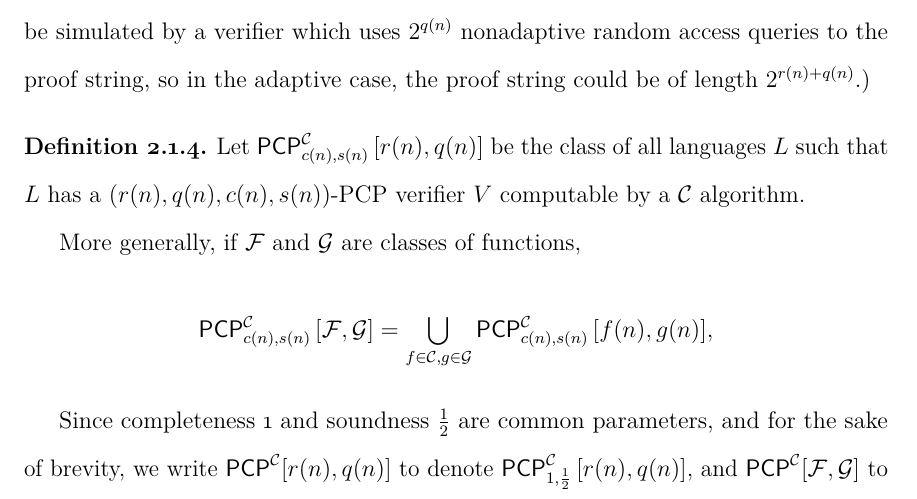
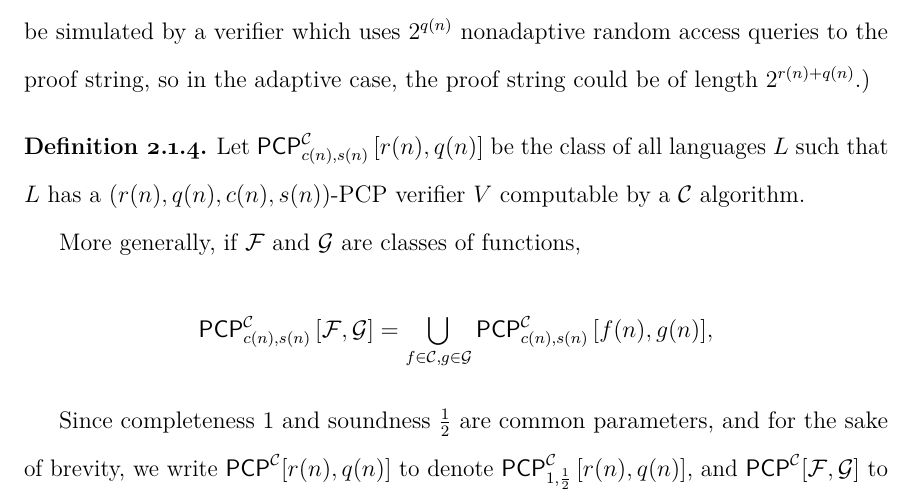
Before and after one commit to jfinkels/dissertation, a LaTeX thesis (dissertation.tex, which reads decision/index.tex): part of page 19 of 111, cut so that both start at the same text. Compiled offline with pdfLaTeX.

Commit message:
Use lining numerals for mathematical values.

```diff
--- a/decision/index.tex
+++ b/decision/index.tex
@@ -177,7 +177,7 @@ Since a (nonadaptive) $(r(n), q(n), c(n), s(n))$-PCP verifier can read at most $
     \PCPcs{\mathcal{C}}{c(n)}{s(n)}{\mathcal{F}}{\mathcal{G}} = \bigcup_{f \in \mathcal{C}, g \in \mathcal{G}}{\PCPcs{\mathcal{C}}{c(n)}{s(n)}{f(n)}{g(n)}},
     \end{equation*}
 
-  Since completeness 1 and soundness $\frac{1}{2}$ are common parameters, and for the sake of brevity, we write $\PCP^{\mathcal{C}}[r(n), q(n)]$ to denote $\PCPcs{\mathcal{C}}{1}{\frac{1}{2}}{r(n)}{q(n)}$, and $\PCP^{\mathcal{C}}[\mathcal{F}, \mathcal{G}]$ to denote $\PCPcs{\mathcal{C}}{1}{\frac{1}{2}}{\mathcal{F}}{\mathcal{G}}$.
+  Since completeness $1$ and soundness $\frac{1}{2}$ are common parameters, and for the sake of brevity, we write $\PCP^{\mathcal{C}}[r(n), q(n)]$ to denote $\PCPcs{\mathcal{C}}{1}{\frac{1}{2}}{r(n)}{q(n)}$, and $\PCP^{\mathcal{C}}[\mathcal{F}, \mathcal{G}]$ to denote $\PCPcs{\mathcal{C}}{1}{\frac{1}{2}}{\mathcal{F}}{\mathcal{G}}$.
 \end{definition}
 
 Please notice that the complexity class given in the superscript in the above definition does \emph{not} denote an oracle; it merely describes the computational power of the PCP verifier.
```
